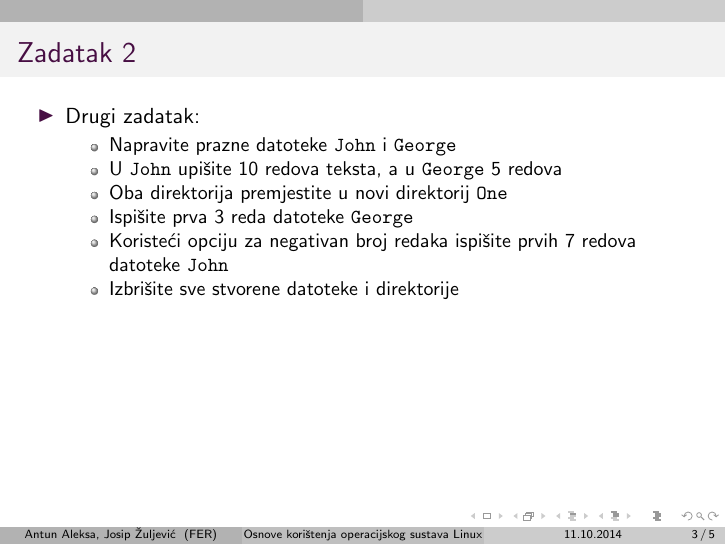
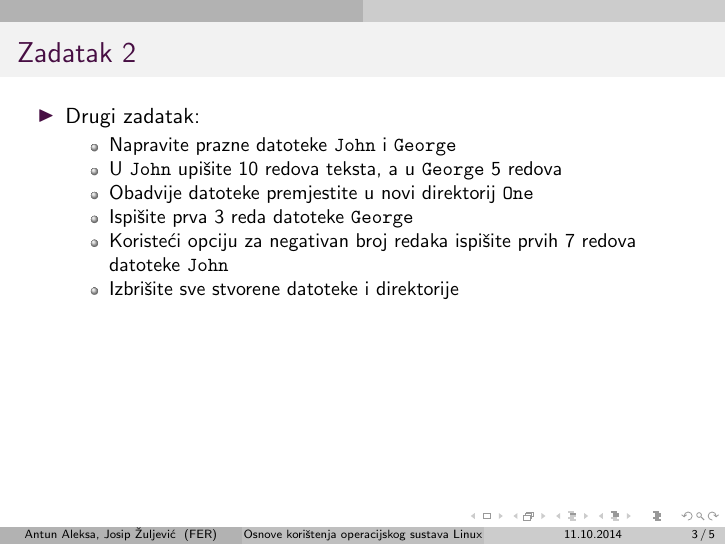
Before and after one commit to ulicar/OKOSL, LaTeX slides (lectures/02/zzv_2.tex): page 3 of 5. Compiled offline with pdfLaTeX.

Commit message:
Ispravljeni ZZV

```diff
--- a/lectures/02/zzv_2.tex
+++ b/lectures/02/zzv_2.tex
@@ -63,7 +63,7 @@
 	\begin{itemize}
 		\item Napravite prazne datoteke \shell{John} i \shell{George}
 		\item U \shell{John} upišite 10 redova teksta, a u \shell{George} 5 redova
-		\item Oba direktorija premjestite u novi direktorij \shell{One}
+		\item Obadvije datoteke premjestite u novi direktorij \shell{One}
 		\item Ispišite prva 3 reda datoteke \shell{George}
 		\item Koristeći opciju za negativan broj redaka ispišite prvih 7 redova datoteke \shell{John}
 		\item Izbrišite sve stvorene datoteke i direktorije
```
Also changed, not shown: 1 other file.
